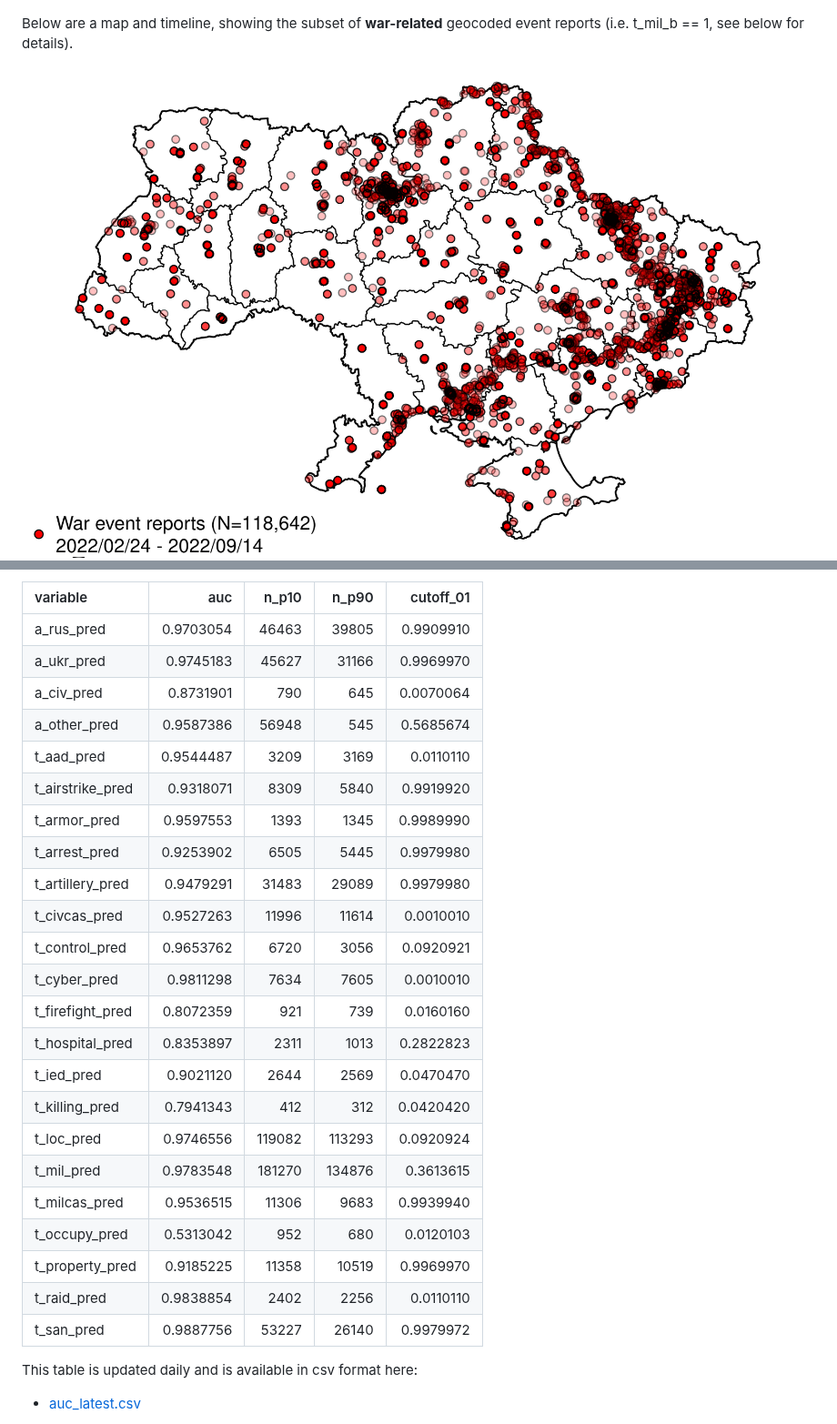
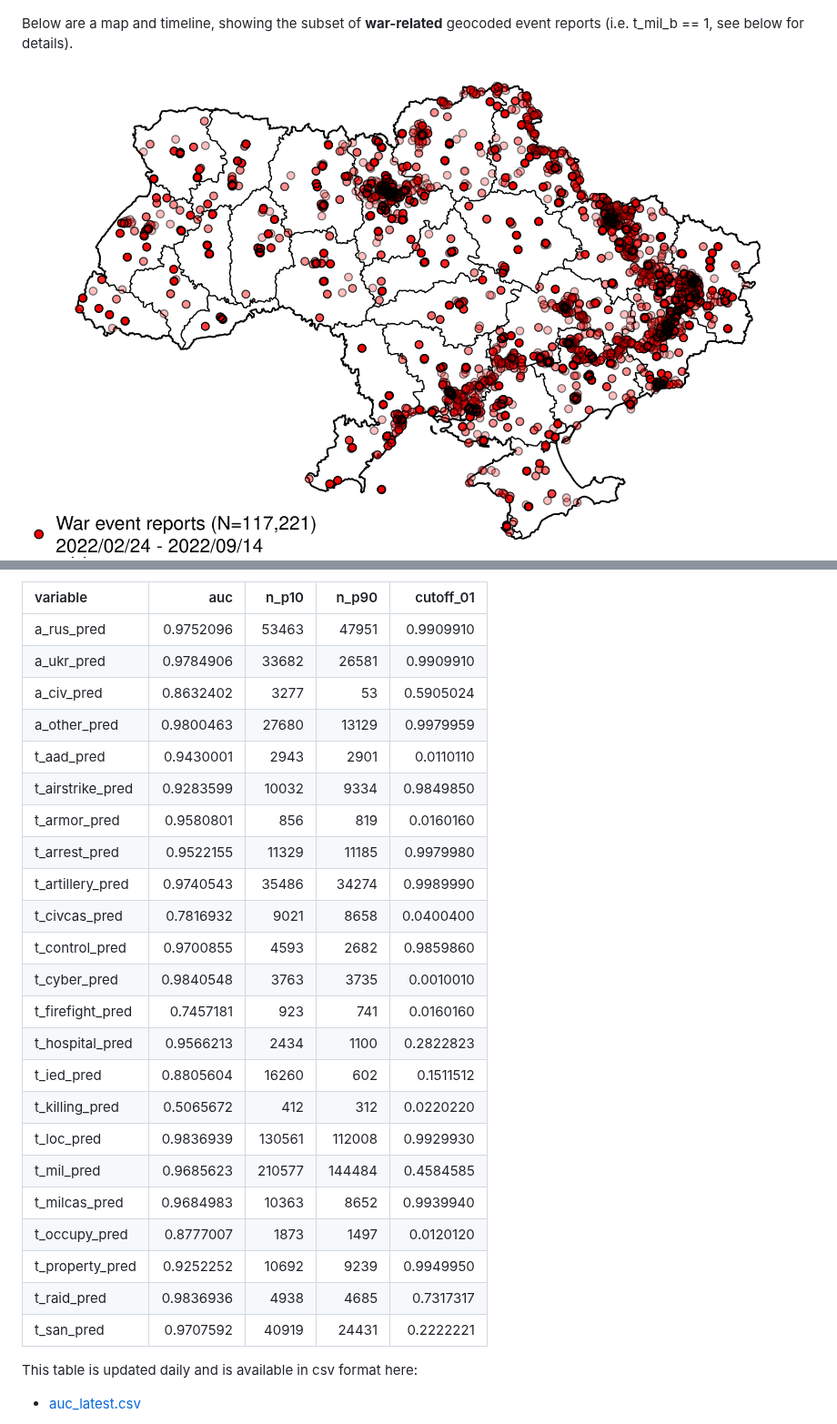
Before and after one commit to zhukovyuri/VIINA, a Markdown page: README.md, 2 parts joined by grey strips. Shown at 91% size. Drawn GitHub-style; pictures changed too: Figures/Maps/map_war_latest.png, Figures/Time/time_war_latest.png.

Commit message:
Data update

```diff
--- a/README.md
+++ b/README.md
@@ -134,29 +134,29 @@ Below are in-sample prediction accuracy statistics for each variable (auc: area
 
 |variable         |       auc|  n_p10|  n_p90| cutoff_01|
 |:----------------|---------:|------:|------:|---------:|
-|a_rus_pred       | 0.9703054|  46463|  39805| 0.9909910|
-|a_ukr_pred       | 0.9745183|  45627|  31166| 0.9969970|
-|a_civ_pred       | 0.8731901|    790|    645| 0.0070064|
-|a_other_pred     | 0.9587386|  56948|    545| 0.5685674|
-|t_aad_pred       | 0.9544487|   3209|   3169| 0.0110110|
-|t_airstrike_pred | 0.9318071|   8309|   5840| 0.9919920|
-|t_armor_pred     | 0.9597553|   1393|   1345| 0.9989990|
-|t_arrest_pred    | 0.9253902|   6505|   5445| 0.9979980|
-|t_artillery_pred | 0.9479291|  31483|  29089| 0.9979980|
-|t_civcas_pred    | 0.9527263|  11996|  11614| 0.0010010|
-|t_control_pred   | 0.9653762|   6720|   3056| 0.0920921|
-|t_cyber_pred     | 0.9811298|   7634|   7605| 0.0010010|
-|t_firefight_pred | 0.8072359|    921|    739| 0.0160160|
-|t_hospital_pred  | 0.8353897|   2311|   1013| 0.2822823|
-|t_ied_pred       | 0.9021120|   2644|   2569| 0.0470470|
-|t_killing_pred   | 0.7941343|    412|    312| 0.0420420|
-|t_loc_pred       | 0.9746556| 119082| 113293| 0.0920924|
-|t_mil_pred       | 0.9783548| 181270| 134876| 0.3613615|
-|t_milcas_pred    | 0.9536515|  11306|   9683| 0.9939940|
-|t_occupy_pred    | 0.5313042|    952|    680| 0.0120103|
-|t_property_pred  | 0.9185225|  11358|  10519| 0.9969970|
-|t_raid_pred      | 0.9838854|   2402|   2256| 0.0110110|
-|t_san_pred       | 0.9887756|  53227|  26140| 0.9979972|
+|a_rus_pred       | 0.9752096|  53463|  47951| 0.9909910|
+|a_ukr_pred       | 0.9784906|  33682|  26581| 0.9909910|
+|a_civ_pred       | 0.8632402|   3277|     53| 0.5905024|
+|a_other_pred     | 0.9800463|  27680|  13129| 0.9979959|
+|t_aad_pred       | 0.9430001|   2943|   2901| 0.0110110|
+|t_airstrike_pred | 0.9283599|  10032|   9334| 0.9849850|
+|t_armor_pred     | 0.9580801|    856|    819| 0.0160160|
+|t_arrest_pred    | 0.9522155|  11329|  11185| 0.9979980|
+|t_artillery_pred | 0.9740543|  35486|  34274| 0.9989990|
+|t_civcas_pred    | 0.7816932|   9021|   8658| 0.0400400|
+|t_control_pred   | 0.9700855|   4593|   2682| 0.9859860|
+|t_cyber_pred     | 0.9840548|   3763|   3735| 0.0010010|
+|t_firefight_pred | 0.7457181|    923|    741| 0.0160160|
+|t_hospital_pred  | 0.9566213|   2434|   1100| 0.2822823|
+|t_ied_pred       | 0.8805604|  16260|    602| 0.1511512|
+|t_killing_pred   | 0.5065672|    412|    312| 0.0220220|
+|t_loc_pred       | 0.9836939| 130561| 112008| 0.9929930|
+|t_mil_pred       | 0.9685623| 210577| 144484| 0.4584585|
+|t_milcas_pred    | 0.9684983|  10363|   8652| 0.9939940|
+|t_occupy_pred    | 0.8777007|   1873|   1497| 0.0120120|
+|t_property_pred  | 0.9252252|  10692|   9239| 0.9949950|
+|t_raid_pred      | 0.9836936|   4938|   4685| 0.7317317|
+|t_san_pred       | 0.9707592|  40919|  24431| 0.2222221|
 
 This table is updated daily and is available in csv format here:
 
```
Also changed, not shown: Figures/Maps/map_all_latest.png, Figures/Time/time_all_latest.png, 2 other files.
